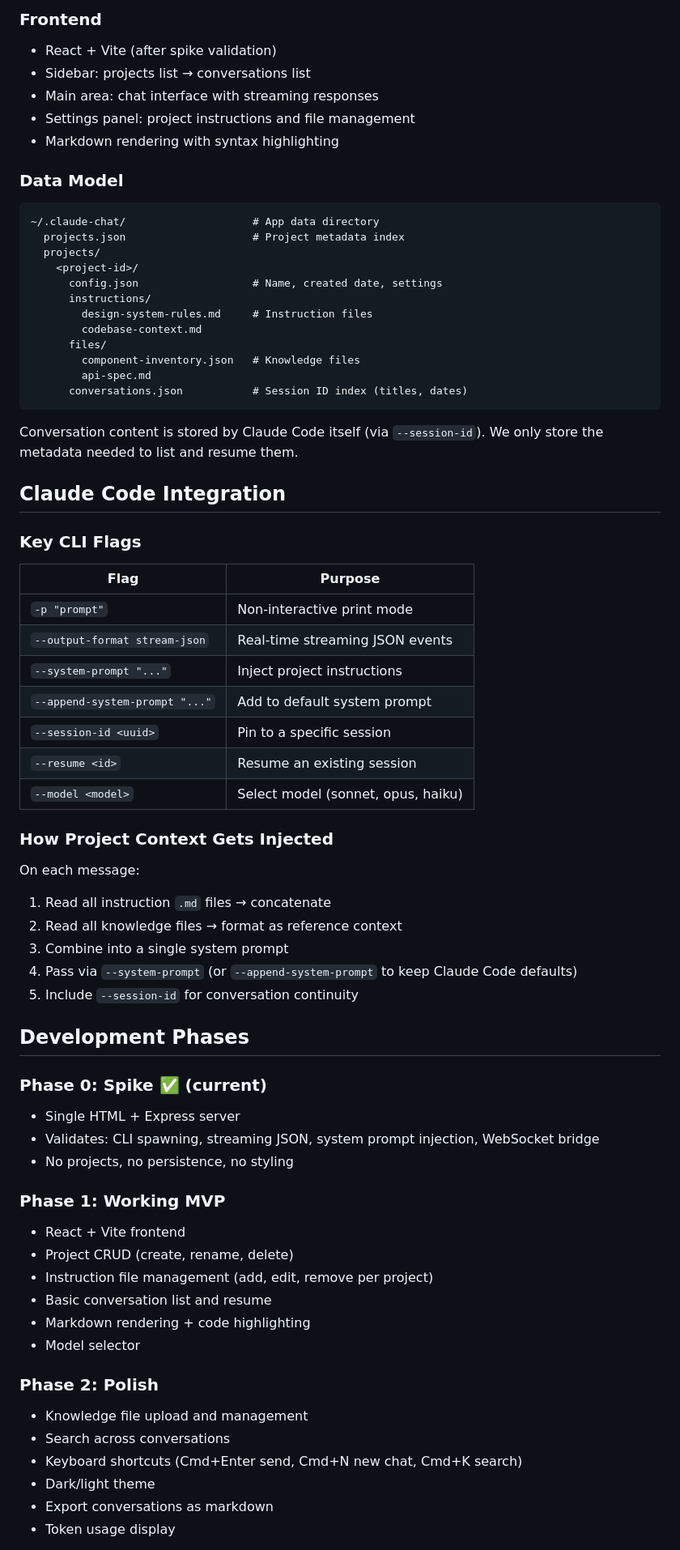
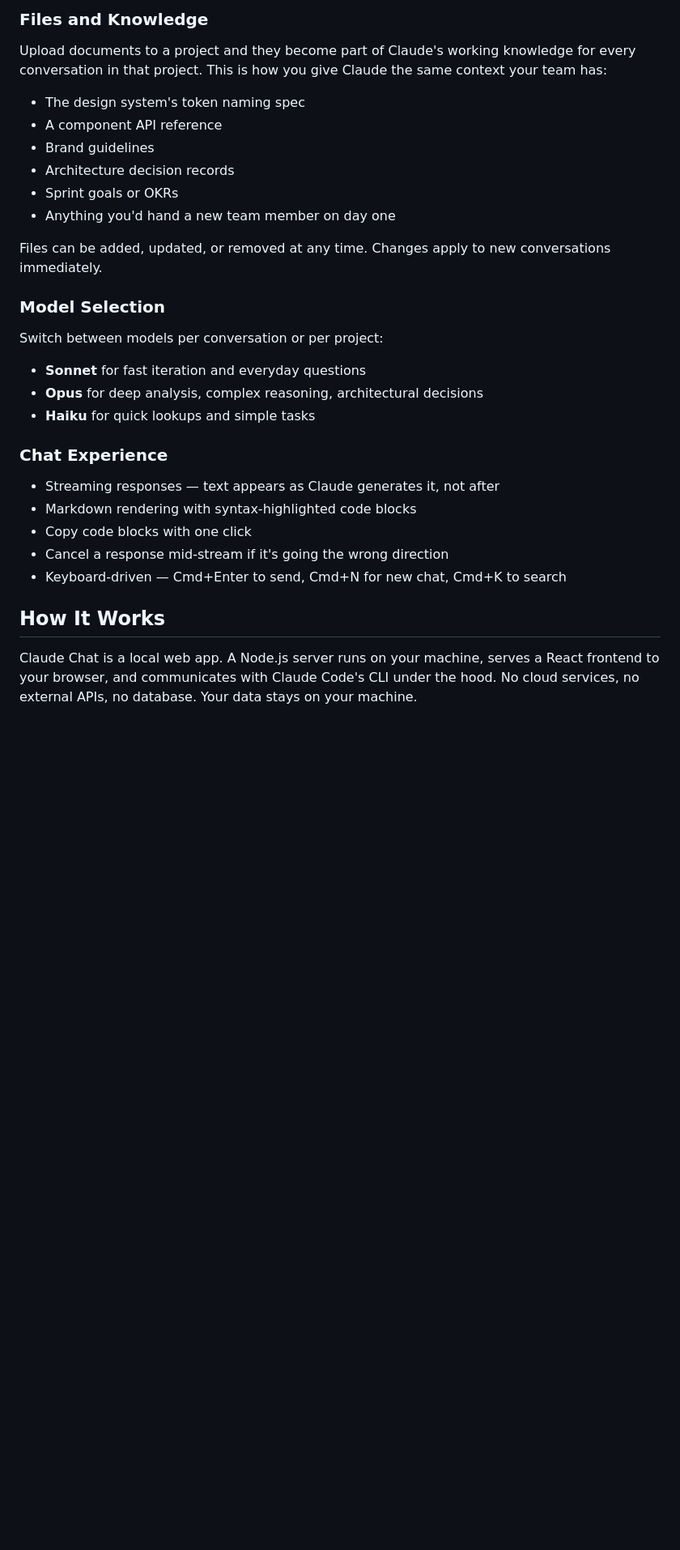
Before and after one commit to aikoorhon/claude-chat, a Markdown page: PROJECT.md, the part around one of its changes. Shown at 81% size. Drawn GitHub-style; blank space fills up the shorter version.

Commit message:
Rewrite PROJECT.md as comprehensive product vision

````diff
--- a/PROJECT.md
+++ b/PROJECT.md
@@ -62,70 +32,33 @@ Claude Code CLI (npx @anthropic-ai/claude-code)
 
-### Frontend
-- React + Vite (after spike validation)
-- Sidebar: projects list → conversations list
-- Main area: chat interface with streaming responses
-- Settings panel: project instructions and file management
-- Markdown rendering with syntax highlighting
+### Files and Knowledge
 
-### Data Model
-```
-~/.claude-chat/                    # App data directory
-  projects.json                    # Project metadata index
-  projects/
-    <project-id>/
-      config.json                  # Name, created date, settings
-      instructions/
-        design-system-rules.md     # Instruction files
-        codebase-context.md
-      files/
-        component-inventory.json   # Knowledge files
-        api-spec.md
-      conversations.json           # Session ID index (titles, dates)
-```
+Upload documents to a project and they become part of Claude's working knowledge for every conversation in that project. This is how you give Claude the same context your team has:
 
-Conversation content is stored by Claude Code itself (via `--session-id`). We only store the metadata needed to list and resume them.
+- The design system's token naming spec
+- A component API reference
+- Brand guidelines
+- Architecture decision records
+- Sprint goals or OKRs
+- Anything you'd hand a new team member on day one
 
-## Claude Code Integration
+Files can be added, updated, or removed at any time. Changes apply to new conversations immediately.
 
-### Key CLI Flags
-| Flag | Purpose |
-|------|---------|
-| `-p "prompt"` | Non-interactive print mode |
-| `--output-format stream-json` | Real-time streaming JSON events |
-| `--system-prompt "..."` | Inject project instructions |
-| `--append-system-prompt "..."` | Add to default system prompt |
-| `--session-id <uuid>` | Pin to a specific session |
-| `--resume <id>` | Resume an existing session |
-| `--model <model>` | Select model (sonnet, opus, haiku) |
+### Model Selection
 
-### How Project Context Gets Injected
-On each message:
-1. Read all instruction `.md` files → concatenate
-2. Read all knowledge files → format as reference context
-3. Combine into a single system prompt
-4. Pass via `--system-prompt` (or `--append-system-prompt` to keep Claude Code defaults)
-5. Include `--session-id` for conversation continuity
+Switch between models per conversation or per project:
+- **Sonnet** for fast iteration and everyday questions
+- **Opus** for deep analysis, complex reasoning, architectural decisions
+- **Haiku** for quick lookups and simple tasks
 
-## Development Phases
+### Chat Experience
 
-### Phase 0: Spike ✅ (current)
-- Single HTML + Express server
-- Validates: CLI spawning, streaming JSON, system prompt injection, WebSocket bridge
-- No projects, no persistence, no styling
+- Streaming responses — text appears as Claude generates it, not after
+- Markdown rendering with syntax-highlighted code blocks
+- Copy code blocks with one click
+- Cancel a response mid-stream if it's going the wrong direction
+- Keyboard-driven — Cmd+Enter to send, Cmd+N for new chat, Cmd+K to search
 
-### Phase 1: Working MVP
-- React + Vite frontend
-- Project CRUD (create, rename, delete)
-- Instruction file management (add, edit, remove per project)
-- Basic conversation list and resume
-- Markdown rendering + code highlighting
-- Model selector
+## How It Works
 
-### Phase 2: Polish
-- Knowledge file upload and management
-- Search across conversations
-- Keyboard shortcuts (Cmd+Enter send, Cmd+N new chat, Cmd+K search)
-- Dark/light theme
-- Export conversations as markdown
-- Token usage display
+Claude Chat is a local web app. A Node.js server runs on your machine, serves a React frontend to your browser, and communicates with Claude Code's CLI under the hood. No cloud services, no external APIs, no database. Your data stays on your machine.
 
````
Also changed, not shown: other parts of PROJECT.md (+43 -63 lines).
